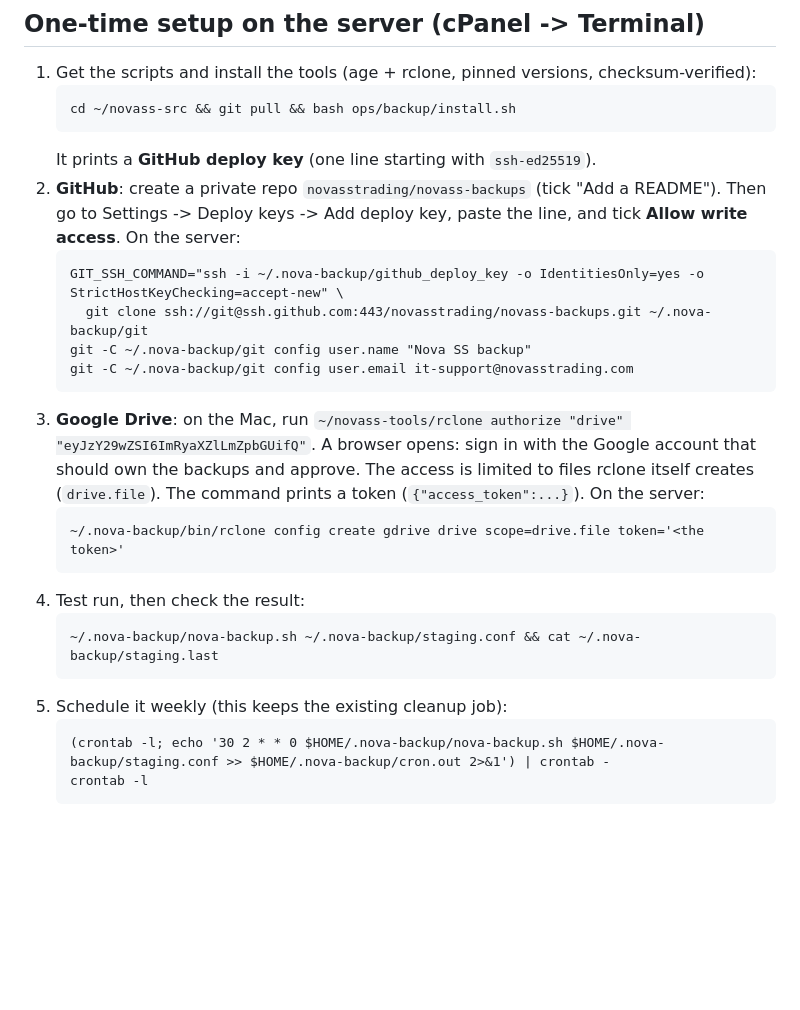
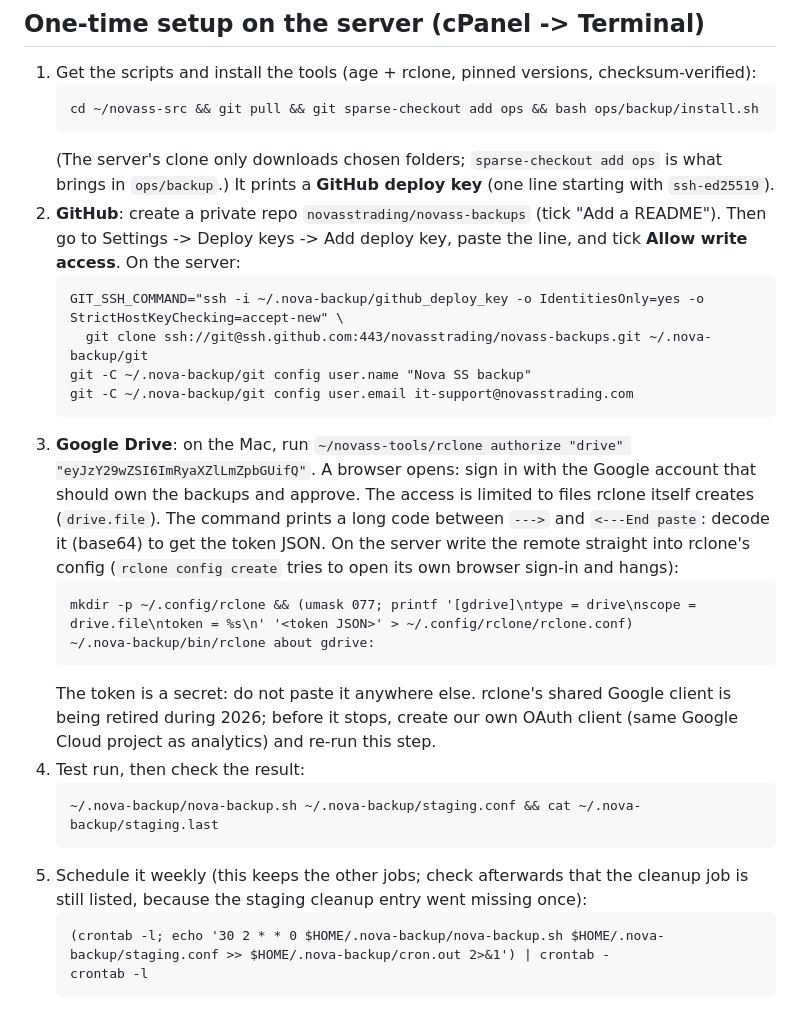
Before and after one commit to shaibal-tiller/novasstrading, a Markdown page: docs/backups.md, the part around the change. Drawn GitHub-style; blank space fills up the shorter version.

Commit message:
docs(backups): sparse checkout, rclone config file, cron check
Co-Authored-By: Claude Sonnet 5.5 <noreply@anthropic.com>

````diff
--- a/docs/backups.md
+++ b/docs/backups.md
@@ -35,8 +35,9 @@ Webmail and `public_html` are not part of it, and nothing in them is touched.
 
 1. Get the scripts and install the tools (age + rclone, pinned versions, checksum-verified):
    ```
-   cd ~/novass-src && git pull && bash ops/backup/install.sh
+   cd ~/novass-src && git pull && git sparse-checkout add ops && bash ops/backup/install.sh
    ```
+   (The server's clone only downloads chosen folders; `sparse-checkout add ops` is what brings in `ops/backup`.)
    It prints a **GitHub deploy key** (one line starting with `ssh-ed25519`).
 2. **GitHub**: create a private repo `novasstrading/novass-backups` (tick "Add a README"). Then go to
    Settings -> Deploy keys -> Add deploy key, paste the line, and tick **Allow write access**. On the server:
@@ -48,16 +49,21 @@ Webmail and `public_html` are not part of it, and nothing in them is touched.
    ```
 3. **Google Drive**: on the Mac, run `~/novass-tools/rclone authorize "drive" "eyJzY29wZSI6ImRyaXZlLmZpbGUifQ"`.
    A browser opens: sign in with the Google account that should own the backups and approve. The
-   access is limited to files rclone itself creates (`drive.file`). The command prints a token
-   (`{"access_token":...}`). On the server:
+   access is limited to files rclone itself creates (`drive.file`). The command prints a long code between
+   `--->` and `<---End paste`: decode it (base64) to get the token JSON. On the server write the remote
+   straight into rclone's config (`rclone config create` tries to open its own browser sign-in and hangs):
    ```
-   ~/.nova-backup/bin/rclone config create gdrive drive scope=drive.file token='<the token>'
+   mkdir -p ~/.config/rclone && (umask 077; printf '[gdrive]\ntype = drive\nscope = drive.file\ntoken = %s\n' '<token JSON>' > ~/.config/rclone/rclone.conf)
+   ~/.nova-backup/bin/rclone about gdrive:
    ```
+   The token is a secret: do not paste it anywhere else. rclone's shared Google client is being retired during
+   2026; before it stops, create our own OAuth client (same Google Cloud project as analytics) and re-run this step.
 4. Test run, then check the result:
    ```
    ~/.nova-backup/nova-backup.sh ~/.nova-backup/staging.conf && cat ~/.nova-backup/staging.last
    ```
-5. Schedule it weekly (this keeps the existing cleanup job):
+5. Schedule it weekly (this keeps the other jobs; check afterwards that the cleanup job is still listed, because
+   the staging cleanup entry went missing once):
    ```
    (crontab -l; echo '30 2 * * 0 $HOME/.nova-backup/nova-backup.sh $HOME/.nova-backup/staging.conf >> $HOME/.nova-backup/cron.out 2>&1') | crontab -
    crontab -l
````
